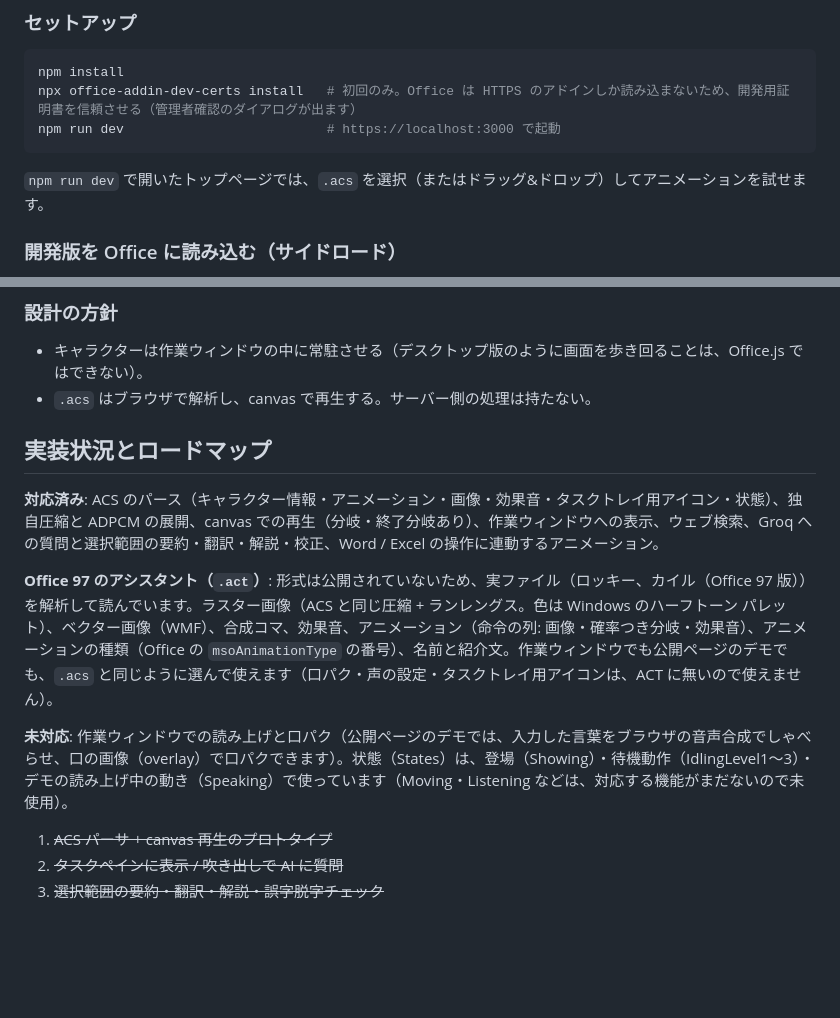
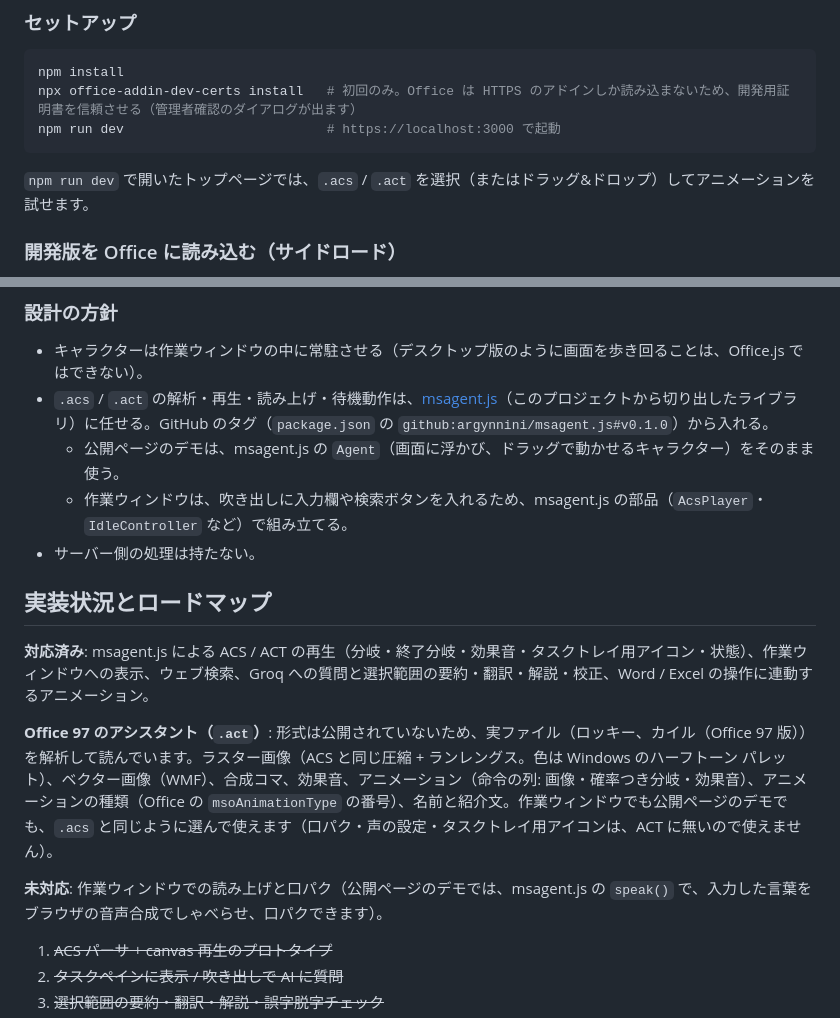
Before and after one commit to argynnini/OfficeAgent-Web, a Markdown page: README.md, 2 parts joined by grey strips. GitHub-like rendering; blank space fills up the shorter version.

Commit message:
docs: README を msagent.js を使う形に合わせる
Co-Authored-By: Claude Opus 5.5 <noreply@anthropic.com>

````diff
--- a/README.md
+++ b/README.md
@@ -100,7 +100,7 @@ npx office-addin-dev-certs install   # 初回のみ。Office は HTTPS のアド
 npm run dev                          # https://localhost:3000 で起動
 ```
 
-`npm run dev` で開いたトップページでは、`.acs` を選択（またはドラッグ&ドロップ）してアニメーションを試せます。
+`npm run dev` で開いたトップページでは、`.acs` / `.act` を選択（またはドラッグ&ドロップ）してアニメーションを試せます。
 
 ### 開発版を Office に読み込む（サイドロード）
 
@@ -135,15 +135,18 @@ master に push すると、GitHub Actions（`.github/workflows/deploy.yml`）
 ### 設計の方針
 
 - キャラクターは作業ウィンドウの中に常駐させる（デスクトップ版のように画面を歩き回ることは、Office.js ではできない）。
-- `.acs` はブラウザで解析し、canvas で再生する。サーバー側の処理は持たない。
+- `.acs` / `.act` の解析・再生・読み上げ・待機動作は、[msagent.js](https://github.com/argynnini/msagent.js)（このプロジェクトから切り出したライブラリ）に任せる。GitHub のタグ（`package.json` の `github:argynnini/msagent.js#v0.1.0`）から入れる。
+  - 公開ページのデモは、msagent.js の `Agent`（画面に浮かび、ドラッグで動かせるキャラクター）をそのまま使う。
+  - 作業ウィンドウは、吹き出しに入力欄や検索ボタンを入れるため、msagent.js の部品（`AcsPlayer`・`IdleController` など）で組み立てる。
+- サーバー側の処理は持たない。
 
 ## 実装状況とロードマップ
 
-**対応済み**: ACS のパース（キャラクター情報・アニメーション・画像・効果音・タスクトレイ用アイコン・状態）、独自圧縮と ADPCM の展開、canvas での再生（分岐・終了分岐あり）、作業ウィンドウへの表示、ウェブ検索、Groq への質問と選択範囲の要約・翻訳・解説・校正、Word / Excel の操作に連動するアニメーション。
+**対応済み**: msagent.js による ACS / ACT の再生（分岐・終了分岐・効果音・タスクトレイ用アイコン・状態）、作業ウィンドウへの表示、ウェブ検索、Groq への質問と選択範囲の要約・翻訳・解説・校正、Word / Excel の操作に連動するアニメーション。
 
 **Office 97 のアシスタント（`.act`）**: 形式は公開されていないため、実ファイル（ロッキー、カイル（Office 97 版））を解析して読んでいます。ラスター画像（ACS と同じ圧縮 + ランレングス。色は Windows のハーフトーン パレット）、ベクター画像（WMF）、合成コマ、効果音、アニメーション（命令の列: 画像・確率つき分岐・効果音）、アニメーションの種類（Office の `msoAnimationType` の番号）、名前と紹介文。作業ウィンドウでも公開ページのデモでも、`.acs` と同じように選んで使えます（口パク・声の設定・タスクトレイ用アイコンは、ACT に無いので使えません）。
 
-**未対応**: 作業ウィンドウでの読み上げと口パク（公開ページのデモでは、入力した言葉をブラウザの音声合成でしゃべらせ、口の画像（overlay）で口パクできます）。状態（States）は、登場（Showing）・待機動作（IdlingLevel1〜3）・デモの読み上げ中の動き（Speaking）で使っています（Moving・Listening などは、対応する機能がまだないので未使用）。
+**未対応**: 作業ウィンドウでの読み上げと口パク（公開ページのデモでは、msagent.js の `speak()` で、入力した言葉をブラウザの音声合成でしゃべらせ、口パクできます）。
 
 1. ~~ACS パーサ + canvas 再生のプロトタイプ~~
 2. ~~タスクペインに表示 / 吹き出しで AI に質問~~
````
